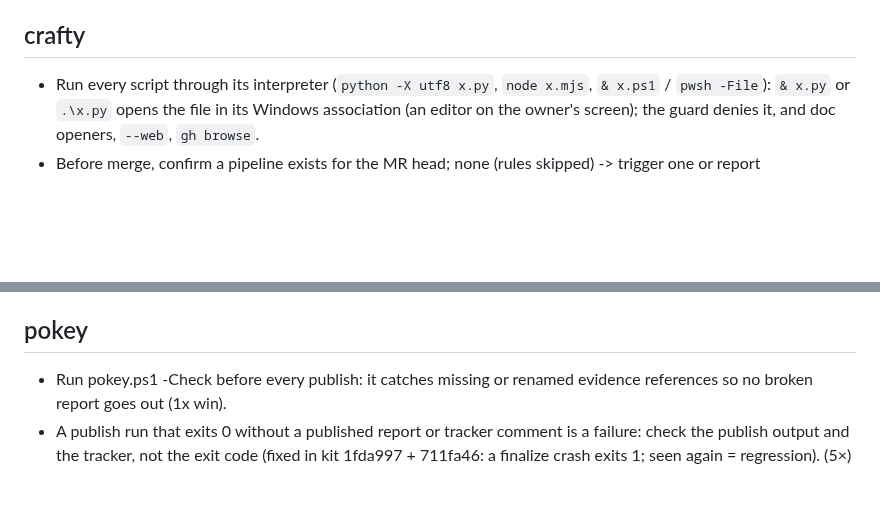
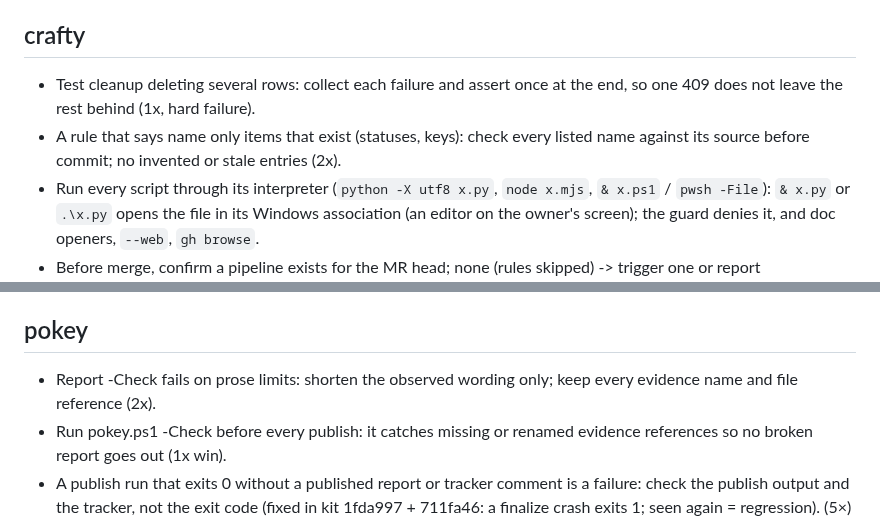
Before and after one commit to prskid1000/claude-crew, a Markdown page: LESSONS.md, 2 parts joined by grey strips. Rendered like a GitHub page; blank space fills up the shorter version.

Commit message:
chore(lessons): record 2026-10-25 retro lessons
Co-Authored-By: Claude Opus 5.5 <noreply@anthropic.com>

```diff
--- a/LESSONS.md
+++ b/LESSONS.md
@@ -18,6 +18,8 @@ Active rules, one line each, newest first, `(n×)` = times seen. Read your skill
 - Group agents by AREA (screens/packages), not item count; overlaps and contracts go into the brief; ~15 parallel devy fit the memory gate; each area gets its own file prefix and number range for new files; overlap checks list every path any branch commit touched, not the net diff. (2×)
 
 ## crafty
+- Test cleanup deleting several rows: collect each failure and assert once at the end, so one 409 does not leave the rest behind (1x, hard failure).
+- A rule that says name only items that exist (statuses, keys): check every listed name against its source before commit; no invented or stale entries (2x).
 - Run every script through its interpreter (`python -X utf8 x.py`, `node x.mjs`, `& x.ps1` / `pwsh -File`): `& x.py` or `.\x.py` opens the file in its Windows association (an editor on the owner's screen); the guard denies it, and doc openers, `--web`, `gh browse`.
 - Before merge, confirm a pipeline exists for the MR head; none (rules skipped) -> trigger one or report NOT_MERGED with the reason, never wait silently. (2x)
 - Push a review-fix commit before asking for re-review or merge; check the MR head sha on the host equals the local HEAD. (2x)
@@ -48,6 +50,7 @@ Active rules, one line each, newest first, `(n×)` = times seen. Read your skill
 - Data-fix migrations: backup table with a restoring rollback; non-transactional DDL in separate steps, DROP IF EXISTS first; retried bookkeeping inserts need NOT EXISTS; derived totals recompute the original, parts sum to the whole. (4×)
 
 ## pokey
+- Report -Check fails on prose limits: shorten the observed wording only; keep every evidence name and file reference (2x).
 - Run pokey.ps1 -Check before every publish: it catches missing or renamed evidence references so no broken report goes out (1x win).
 - A publish run that exits 0 without a published report or tracker comment is a failure: check the publish output and the tracker, not the exit code (fixed in kit 1fda997 + 711fa46: a finalize crash exits 1; seen again = regression). (5×)
 - A local env start needs free RAM for the gate (its need + gate.keepFreeGB): check RAM first, or run the API checks first. (3×)
```
